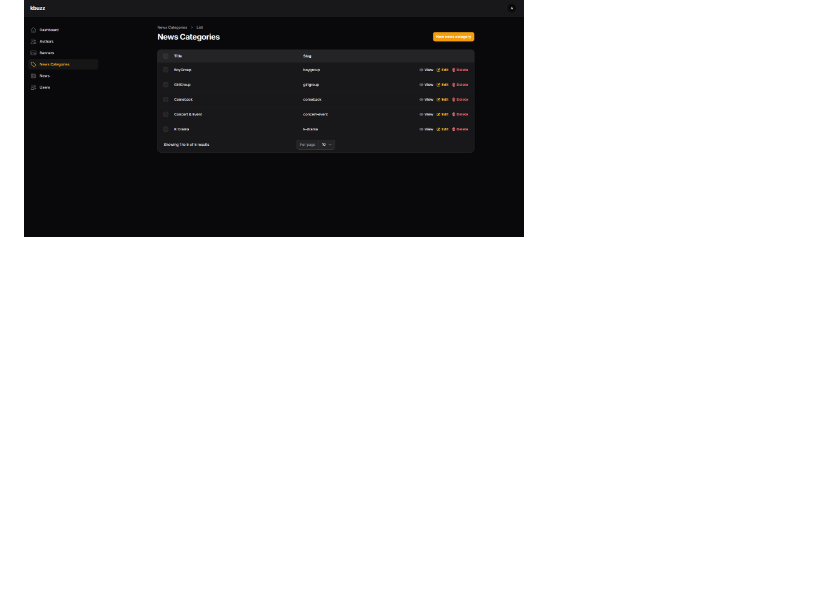
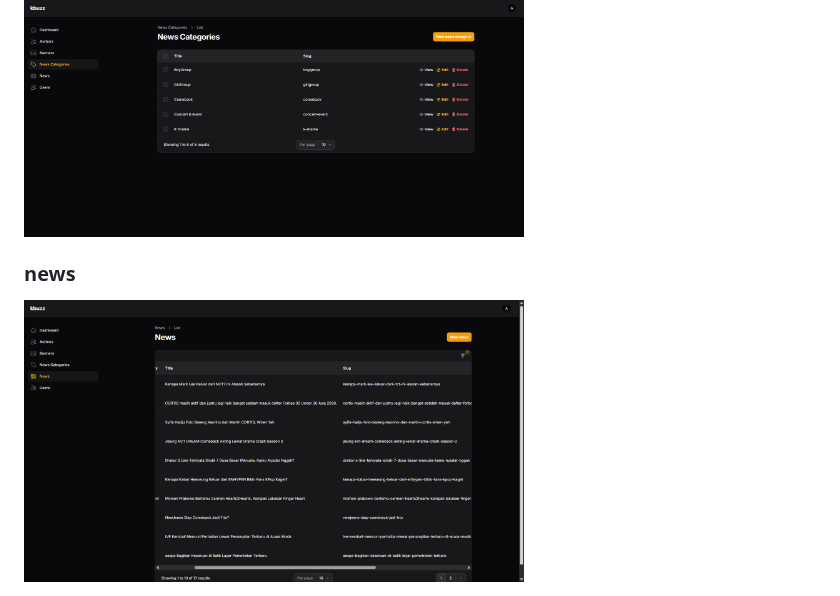
Before and after one commit to apnieee/KBuzz-Portal-Berita, a Markdown page: README.md, the part around the change. Rendered like a GitHub page; blank space fills up the shorter version.

Commit message:
Add news section and related images to README

```diff
--- a/README.md
+++ b/README.md
@@ -211,3 +211,6 @@ Pastikan pemanggilan di blade menggunakan path yang benar:
 
 ### news category
 <img src="kategori admin.png" width="500">
+
+### news
+<img src="berita.png" width="500">
```
